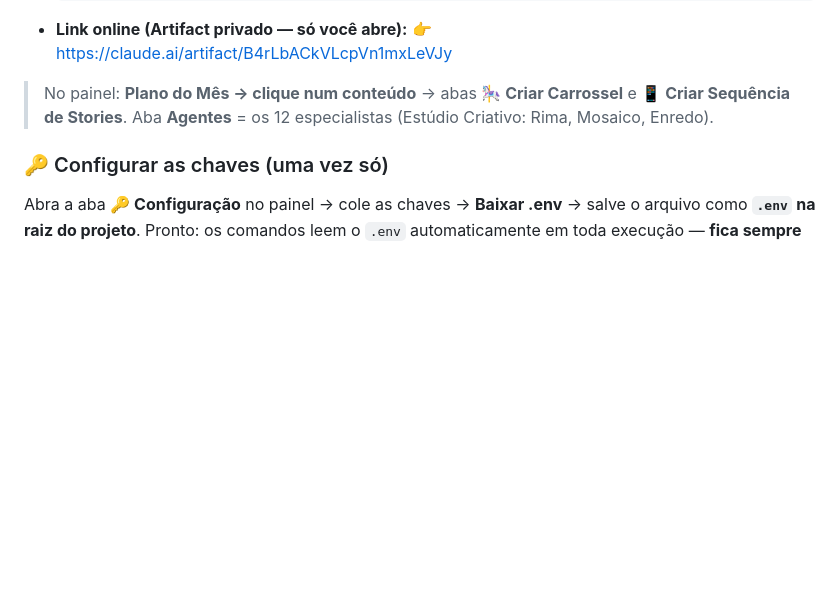
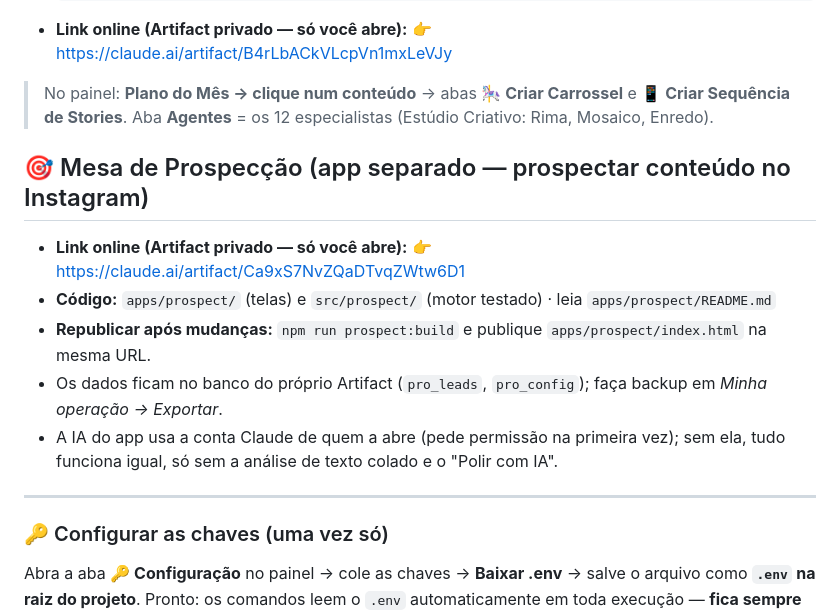
Before and after one commit to tarikbaruque-alt/content-os, a Markdown page: ACESSOS.md, the part around the change. Drawn GitHub-style; blank space fills up the shorter version.

Commit message:
docs: registra o link da Mesa de Prospecção em ACESSOS.md
Co-Authored-By: Claude Sonnet 5.5 <noreply@anthropic.com>
Claude-Session: https://claude.ai/code/session_01WPQgE6JuN2Dao46v5w2vKq

```diff
--- a/ACESSOS.md
+++ b/ACESSOS.md
@@ -19,6 +19,16 @@ O painel é um arquivo **na sua pasta de trabalho**:
 
 > No painel: **Plano do Mês → clique num conteúdo** → abas **🎠 Criar Carrossel** e **📱 Criar Sequência de Stories**.
 > Aba **Agentes** = os 12 especialistas (Estúdio Criativo: Rima, Mosaico, Enredo).
+
+## 🎯 Mesa de Prospecção (app separado — prospectar conteúdo no Instagram)
+
+- **Link online (Artifact privado — só você abre):** 👉 https://claude.ai/artifact/Ca9xS7NvZQaDTvqZWtw6D1
+- **Código:** `apps/prospect/` (telas) e `src/prospect/` (motor testado) · leia `apps/prospect/README.md`
+- **Republicar após mudanças:** `npm run prospect:build` e publique `apps/prospect/index.html` na mesma URL.
+- Os dados ficam no banco do próprio Artifact (`pro_leads`, `pro_config`); faça backup em *Minha operação → Exportar*.
+- A IA do app usa a conta Claude de quem a abre (pede permissão na primeira vez); sem ela, tudo funciona igual, só sem a análise de texto colado e o "Polir com IA".
+
+---
 
 ### 🔑 Configurar as chaves (uma vez só)
 
```
